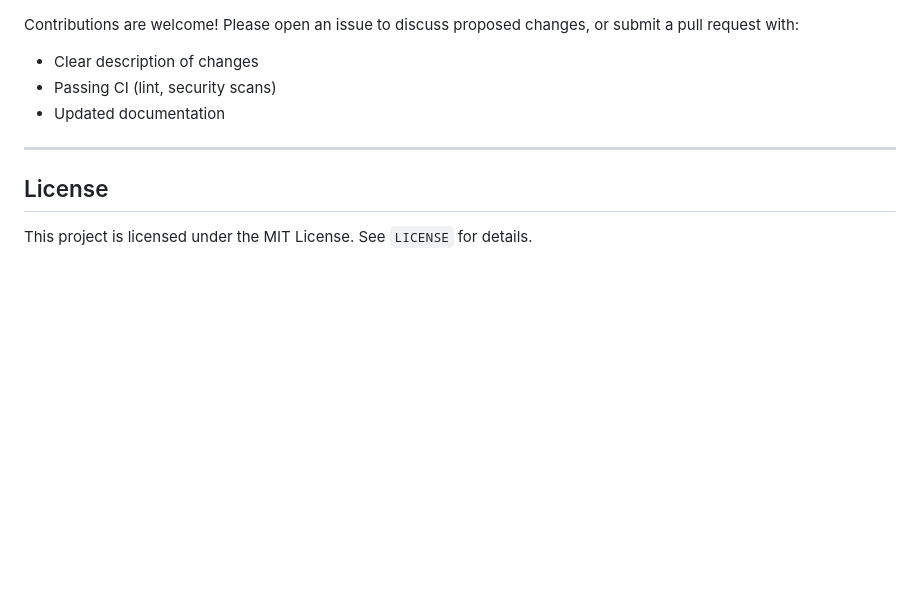
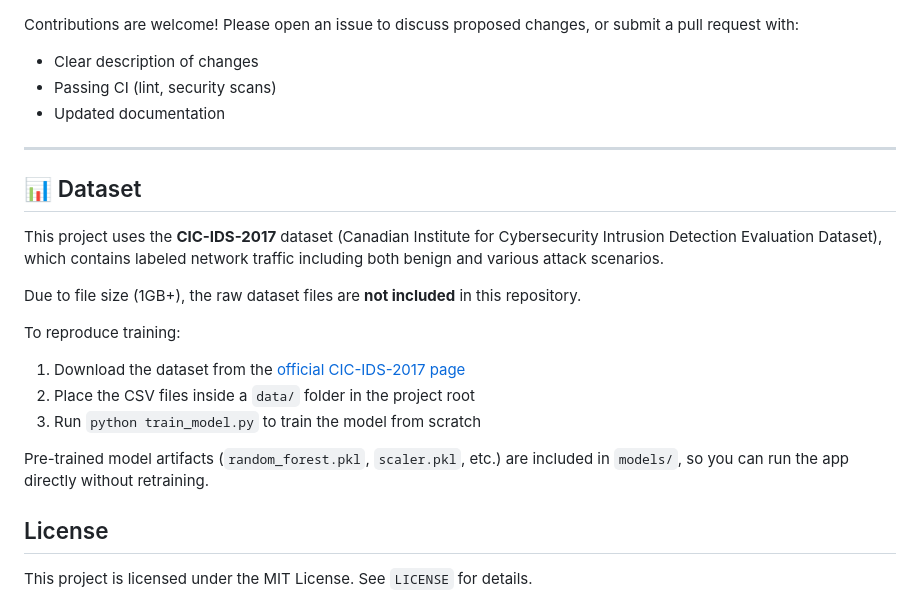
Before and after one commit to coderv1304/network-anomaly-detection, a Markdown page: README.md, the part around the change. Rendered like a GitHub page; blank space fills up the shorter version.

Commit message:
Add Dataset Documentation

```diff
--- a/README.md
+++ b/README.md
@@ -256,6 +256,19 @@ Contributions are welcome! Please open an issue to discuss proposed changes, or
 
 ---
 
+## 📊 Dataset
+
+This project uses the **CIC-IDS-2017** dataset (Canadian Institute for Cybersecurity Intrusion Detection Evaluation Dataset), which contains labeled network traffic including both benign and various attack scenarios.
+
+Due to file size (1GB+), the raw dataset files are **not included** in this repository.
+
+To reproduce training:
+1. Download the dataset from the [official CIC-IDS-2017 page](https://www.unb.ca/cic/datasets/ids-2017.html)
+2. Place the CSV files inside a `data/` folder in the project root
+3. Run `python train_model.py` to train the model from scratch
+
+Pre-trained model artifacts (`random_forest.pkl`, `scaler.pkl`, etc.) are included in `models/`, so you can run the app directly without retraining.
+
 ## License
 This project is licensed under the MIT License. See `LICENSE` for details.
 
```
